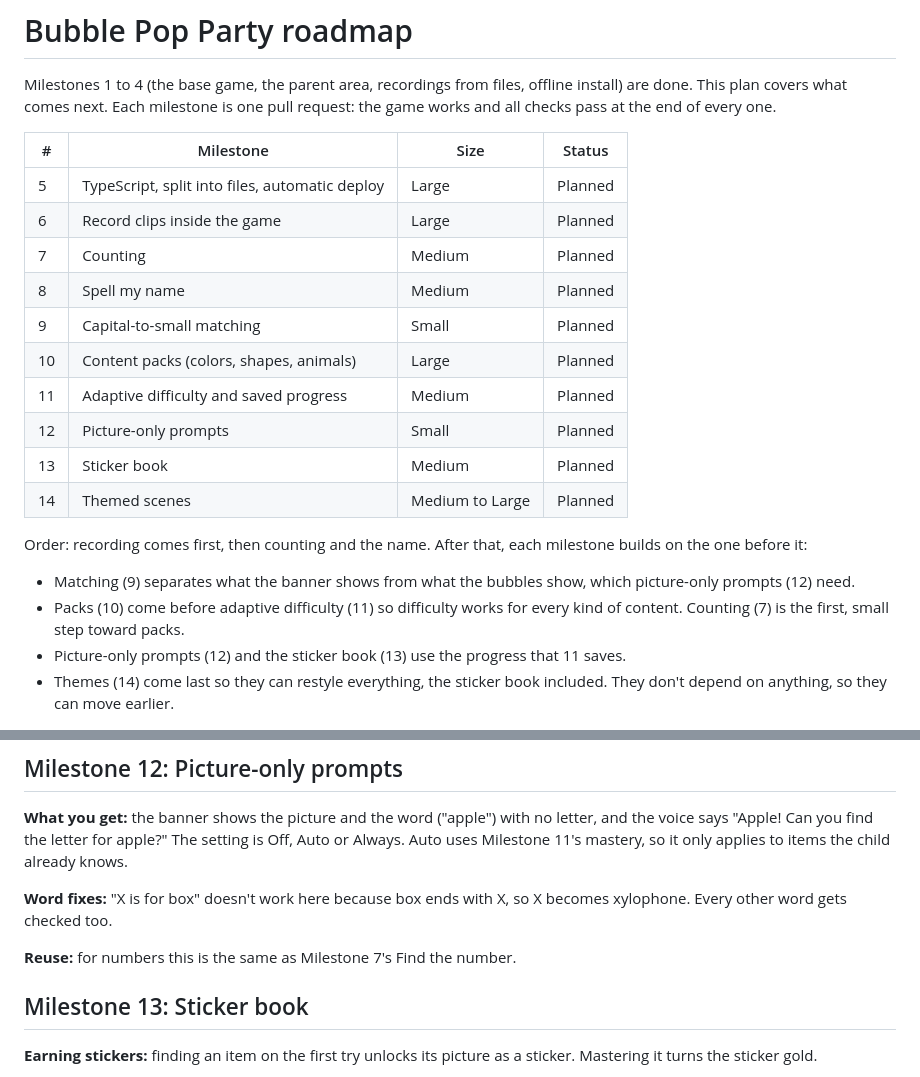
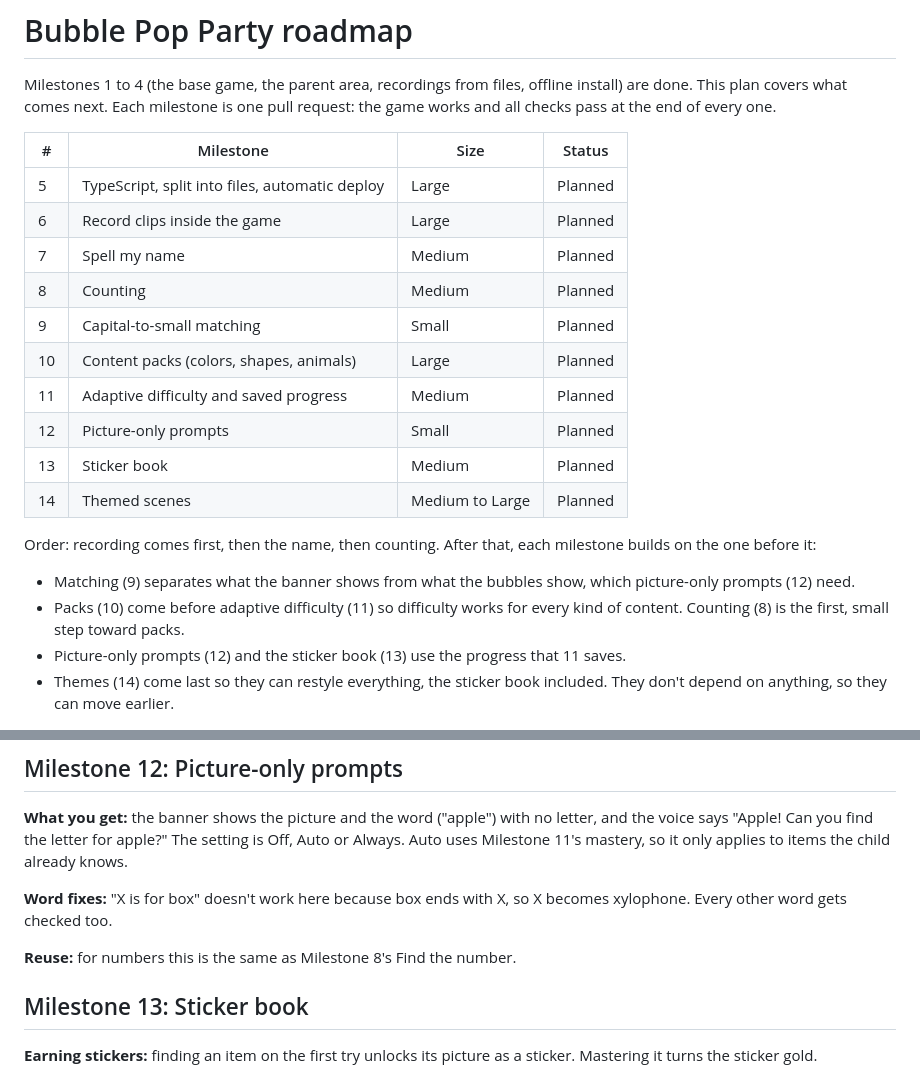
Before and after one commit to SQLGuyJPS/bubble-pop-party, a Markdown page: docs/ROADMAP.md, 2 parts joined by grey strips. Rendered like a GitHub page.

```diff
--- a/docs/ROADMAP.md
+++ b/docs/ROADMAP.md
@@ -8,8 +8,8 @@ the end of every one.
 | --- | --- | --- | --- |
 | 5 | TypeScript, split into files, automatic deploy | Large | Planned |
 | 6 | Record clips inside the game | Large | Planned |
-| 7 | Counting | Medium | Planned |
-| 8 | Spell my name | Medium | Planned |
+| 7 | Spell my name | Medium | Planned |
+| 8 | Counting | Medium | Planned |
 | 9 | Capital-to-small matching | Small | Planned |
 | 10 | Content packs (colors, shapes, animals) | Large | Planned |
 | 11 | Adaptive difficulty and saved progress | Medium | Planned |
@@ -17,10 +17,10 @@ the end of every one.
 | 13 | Sticker book | Medium | Planned |
 | 14 | Themed scenes | Medium to Large | Planned |
 
-Order: recording comes first, then counting and the name. After that, each milestone builds on the one before it:
+Order: recording comes first, then the name, then counting. After that, each milestone builds on the one before it:
 
 - Matching (9) separates what the banner shows from what the bubbles show, which picture-only prompts (12) need.
-- Packs (10) come before adaptive difficulty (11) so difficulty works for every kind of content. Counting (7) is the
+- Packs (10) come before adaptive difficulty (11) so difficulty works for every kind of content. Counting (8) is the
   first, small step toward packs.
 - Picture-only prompts (12) and the sticker book (13) use the progress that 11 saves.
 - Themes (14) come last so they can restyle everything, the sticker book included. They don't depend on anything,
@@ -240,7 +263,7 @@ applies to items the child already knows.
 **Word fixes:** "X is for box" doesn't work here because box ends with X, so X becomes xylophone. Every other word gets
 checked too.
 
-**Reuse:** for numbers this is the same as Milestone 7's Find the number.
+**Reuse:** for numbers this is the same as Milestone 8's Find the number.
 
 ## Milestone 13: Sticker book
 
```
Also changed, not shown: other parts of docs/ROADMAP.md (+48 -25 lines), docs/specs/m05-typescript-build.md (+6 -0 lines).
